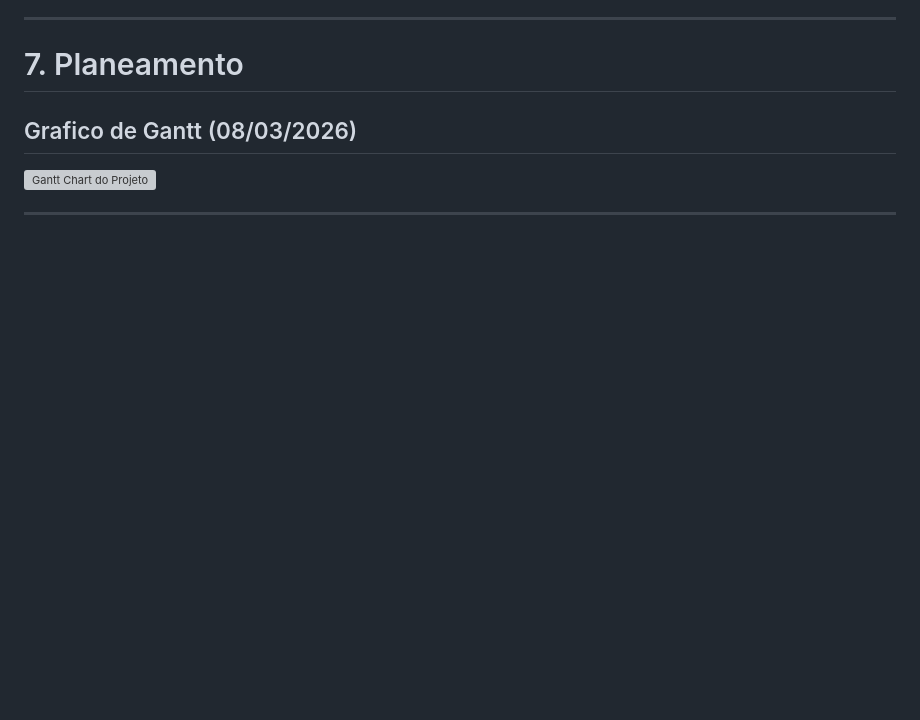
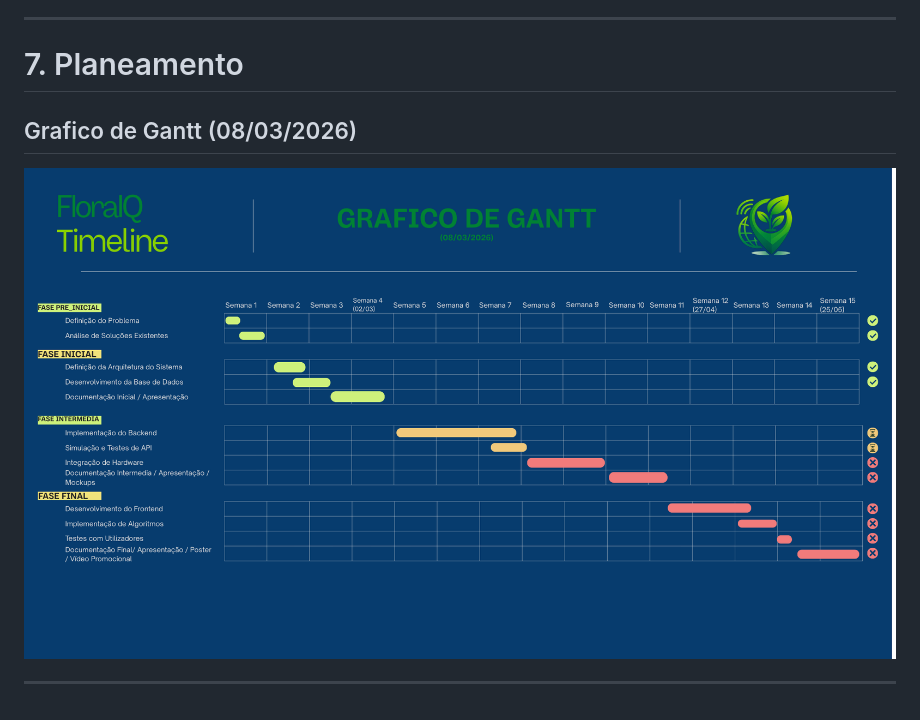
Before and after one commit to MelhorNarrador/ProjetoWeb_Pedro, a Markdown page: Documentos/Relatório_v1.md, the part around the change. Drawn GitHub-style; blank space fills up the shorter version; grey boxes are pictures that could not be loaded.

```diff
--- a/Documentos/Relatório_v1.md
+++ b/Documentos/Relatório_v1.md
@@ -227,6 +227,6 @@ Esta arquitetura permite separar claramente as responsabilidades entre recolha d
 
 ## Grafico de Gantt (08/03/2026)
 
-![Gantt Chart do Projeto](Documentos/Imgs/Gantt_08_03.png)
+![Gantt Chart do Projeto](Imgs/Gantt_08_03.png)
 
 ---
```
